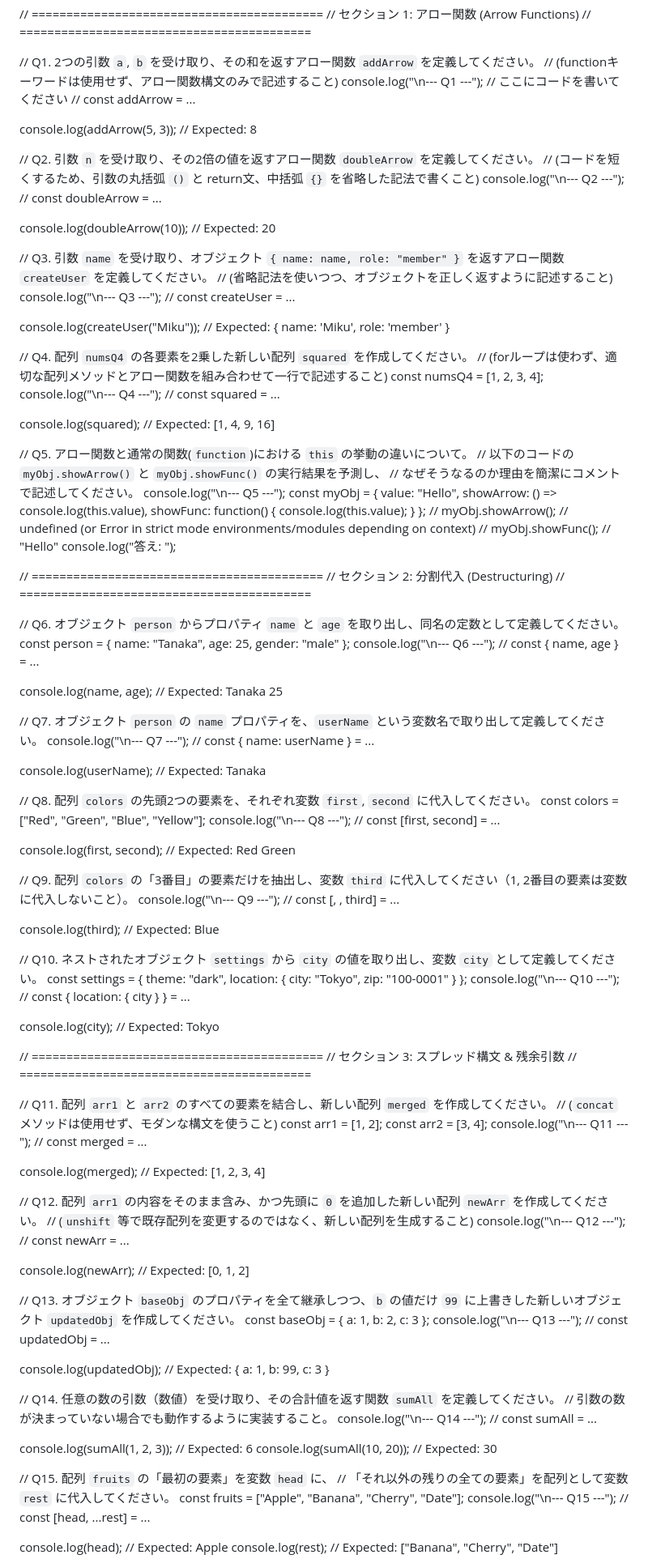
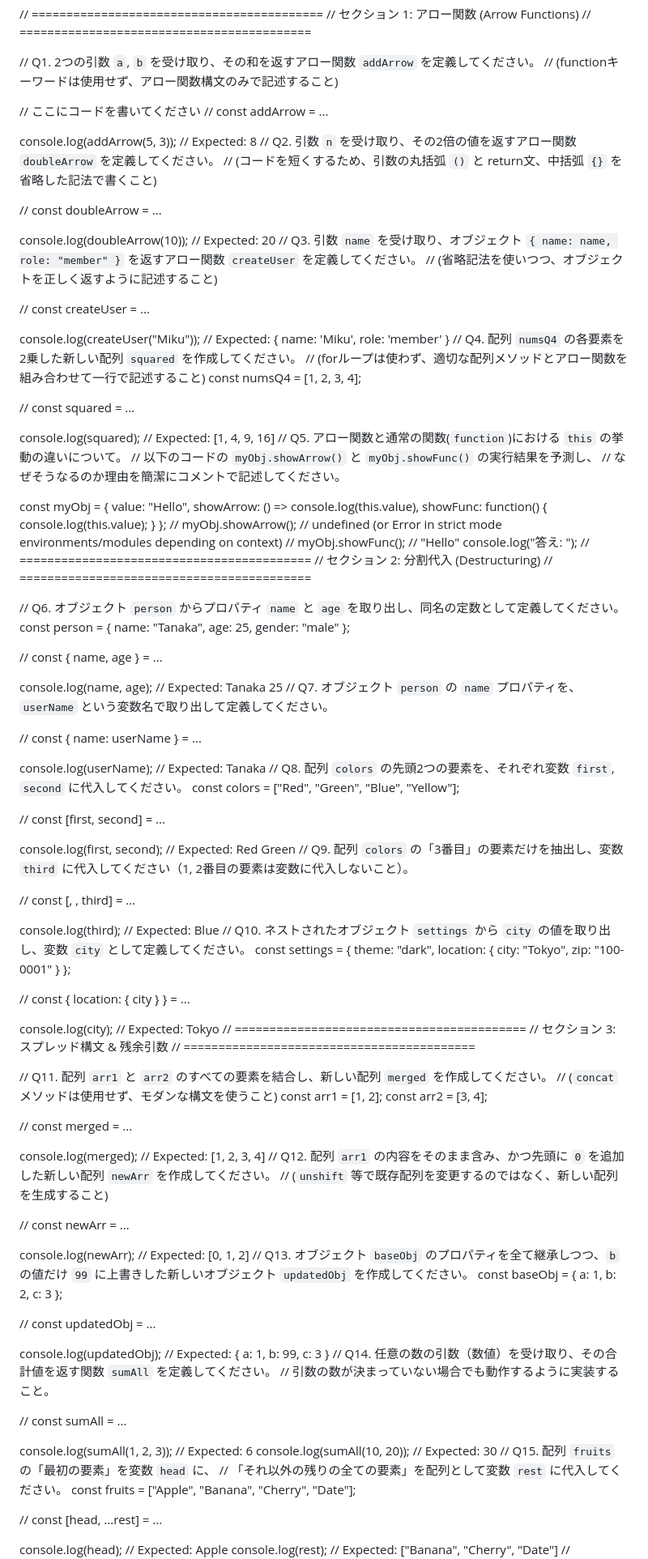
Before and after one commit to miku393911/js_practice, a Markdown page: README.md, the part around one of its changes. Shown at 81% size. Rendered like a GitHub page.

```diff
--- a/README.md
+++ b/README.md
@@ -19,42 +19,34 @@
 
 // Q1. 2つの引数 `a`, `b` を受け取り、その和を返すアロー関数 `addArrow` を定義してください。
 // (functionキーワードは使用せず、アロー関数構文のみで記述すること)
-console.log("\n--- Q1 ---");
+
 // ここにコードを書いてください
 // const addArrow = ...
 
 console.log(addArrow(5, 3)); // Expected: 8
-
-
 // Q2. 引数 `n` を受け取り、その2倍の値を返すアロー関数 `doubleArrow` を定義してください。
 // (コードを短くするため、引数の丸括弧 `()` と return文、中括弧 `{}` を省略した記法で書くこと)
-console.log("\n--- Q2 ---");
+
 // const doubleArrow = ...
 
 console.log(doubleArrow(10)); // Expected: 20
-
-
 // Q3. 引数 `name` を受け取り、オブジェクト `{ name: name, role: "member" }` を返すアロー関数 `createUser` を定義してください。
 // (省略記法を使いつつ、オブジェクトを正しく返すように記述すること)
-console.log("\n--- Q3 ---");
+
 // const createUser = ...
 
 console.log(createUser("Miku")); // Expected: { name: 'Miku', role: 'member' }
-
-
 // Q4. 配列 `numsQ4` の各要素を2乗した新しい配列 `squared` を作成してください。
 // (forループは使わず、適切な配列メソッドとアロー関数を組み合わせて一行で記述すること)
 const numsQ4 = [1, 2, 3, 4];
-console.log("\n--- Q4 ---");
+
 // const squared = ...
 
 console.log(squared); // Expected: [1, 4, 9, 16]
-
-
 // Q5. アロー関数と通常の関数(`function`)における `this` の挙動の違いについて。
 // 以下のコードの `myObj.showArrow()` と `myObj.showFunc()` の実行結果を予測し、
 // なぜそうなるのか理由を簡潔にコメントで記述してください。
-console.log("\n--- Q5 ---");
+
 const myObj = {
   value: "Hello",
   showArrow: () => console.log(this.value),
@@ -63,42 +55,32 @@ const myObj = {
 // myObj.showArrow(); // undefined (or Error in strict mode environments/modules depending on context)
 // myObj.showFunc(); // "Hello"
 console.log("答え: ");
-
-
 // ==========================================
 // セクション 2: 分割代入 (Destructuring)
 // ==========================================
 
 // Q6. オブジェクト `person` からプロパティ `name` と `age` を取り出し、同名の定数として定義してください。
 const person = { name: "Tanaka", age: 25, gender: "male" };
-console.log("\n--- Q6 ---");
+
 // const { name, age } = ...
 
 console.log(name, age); // Expected: Tanaka 25
+// Q7. オブジェクト `person` の `name` プロパティを、`userName` という変数名で取り出して定義してください。
 
-
-// Q7. オブジェクト `person` の `name` プロパティを、`userName` という変数名で取り出して定義してください。
-console.log("\n--- Q7 ---");
 // const { name: userName } = ...
 
 console.log(userName); // Expected: Tanaka
-
-
 // Q8. 配列 `colors` の先頭2つの要素を、それぞれ変数 `first`, `second` に代入してください。
 const colors = ["Red", "Green", "Blue", "Yellow"];
-console.log("\n--- Q8 ---");
+
 // const [first, second] = ...
 
 console.log(first, second); // Expected: Red Green
+// Q9. 配列 `colors` の「3番目」の要素だけを抽出し、変数 `third` に代入してください（1, 2番目の要素は変数に代入しないこと）。
 
-
-// Q9. 配列 `colors` の「3番目」の要素だけを抽出し、変数 `third` に代入してください（1, 2番目の要素は変数に代入しないこと）。
-console.log("\n--- Q9 ---");
 // const [, , third] = ...
 
 console.log(third); // Expected: Blue
-
-
 // Q10. ネストされたオブジェクト `settings` から `city` の値を取り出し、変数 `city` として定義してください。
 const settings = {
   theme: "dark",
@@ -107,12 +89,10 @@ const settings = {
     zip: "100-0001"
   }
 };
-console.log("\n--- Q10 ---");
+
 // const { location: { city } } = ...
 
 console.log(city); // Expected: Tokyo
-
-
 // ==========================================
 // セクション 3: スプレッド構文 & 残余引数
 // ==========================================
@@ -121,41 +101,33 @@ console.log(city); // Expected: Tokyo
 // (`concat` メソッドは使用せず、モダンな構文を使うこと)
 const arr1 = [1, 2];
 const arr2 = [3, 4];
-console.log("\n--- Q11 ---");
+
 // const merged = ...
 
 console.log(merged); // Expected: [1, 2, 3, 4]
-
-
 // Q12. 配列 `arr1` の内容をそのまま含み、かつ先頭に `0` を追加した新しい配列 `newArr` を作成してください。
 // (`unshift` 等で既存配列を変更するのではなく、新しい配列を生成すること)
-console.log("\n--- Q12 ---");
+
 // const newArr = ...
 
 console.log(newArr); // Expected: [0, 1, 2]
-
-
 // Q13. オブジェクト `baseObj` のプロパティを全て継承しつつ、`b` の値だけ `99` に上書きした新しいオブジェクト `updatedObj` を作成してください。
 const baseObj = { a: 1, b: 2, c: 3 };
-console.log("\n--- Q13 ---");
+
 // const updatedObj = ...
 
 console.log(updatedObj); // Expected: { a: 1, b: 99, c: 3 }
-
-
 // Q14. 任意の数の引数（数値）を受け取り、その合計値を返す関数 `sumAll` を定義してください。
 // 引数の数が決まっていない場合でも動作するように実装すること。
-console.log("\n--- Q14 ---");
+
 // const sumAll = ...
 
 console.log(sumAll(1, 2, 3)); // Expected: 6
 console.log(sumAll(10, 20));  // Expected: 30
-
-
 // Q15. 配列 `fruits` の「最初の要素」を変数 `head` に、
 // 「それ以外の残りの全ての要素」を配列として変数 `rest` に代入してください。
 const fruits = ["Apple", "Banana", "Cherry", "Date"];
-console.log("\n--- Q15 ---");
+
 // const [head, ...rest] = ...
 
 console.log(head); // Expected: Apple
```
Also changed, not shown: other parts of README.md (+15 -47 lines).
